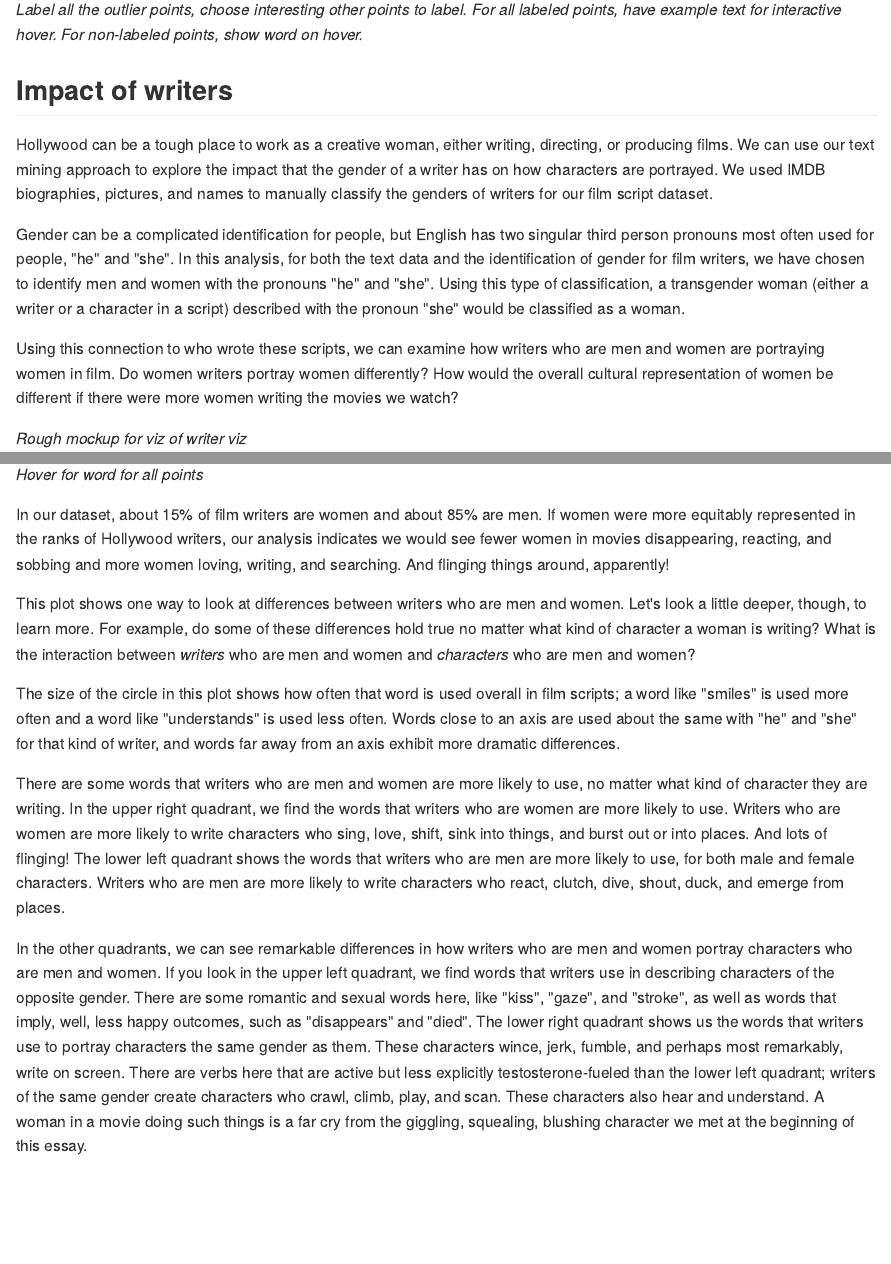
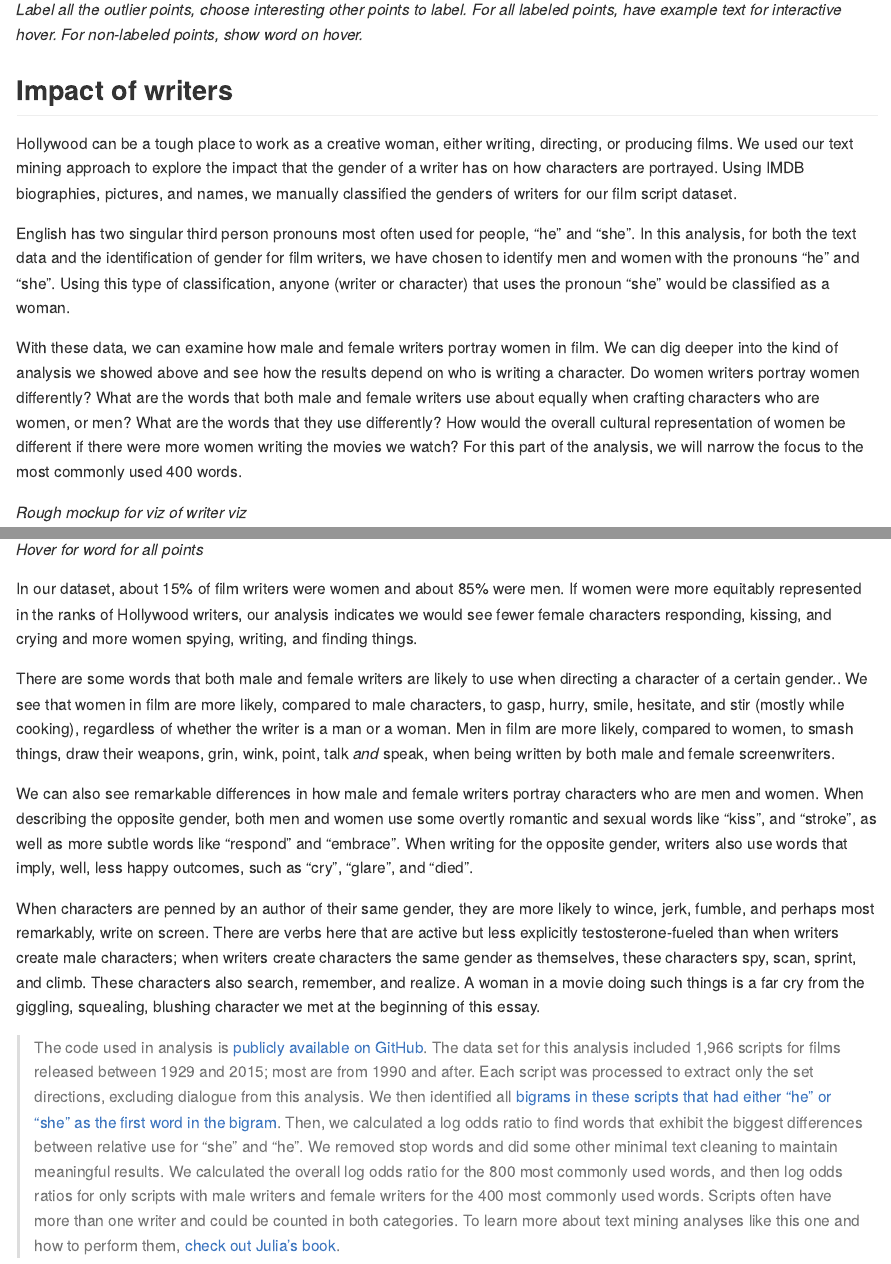
Before and after one commit to juliasilge/women-in-film, an R Markdown document (draft_post.Rmd): the page in a window 1100 px wide, from 3200 px down before the commit and from 3150 px down after it, so that both start at the same text, and a second part further down, joined at a grey line. The pictures show the output file draft_post.md that the author committed with the source, drawn offline in the style of GitHub.

Commit message:
Update copy based on feedback

````diff
--- a/draft_post.Rmd
+++ b/draft_post.Rmd
@@ -193,11 +194,12 @@ pronoun_imdb <- pronoun_bigrams %>%
 
 ## Impact of writers
 
-Hollywood can be a tough place to work as a creative woman, either writing, directing, or producing films. We can use our text mining approach to explore the impact that the gender of a writer has on how characters are portrayed. We used IMDB biographies, pictures, and names to manually classify the genders of writers for our film script dataset.
+Hollywood can be a tough place to work as a creative woman, either writing, directing, or producing films. We used our text mining approach to explore the impact that the gender of a writer has on how characters are portrayed. Using IMDB biographies, pictures, and names, we manually classified the genders of writers for our film script dataset.
 
-Gender can be a complicated identification for people, but English has two singular third person pronouns most often used for people, "he" and "she". In this analysis, for both the text data and the identification of gender for film writers, we have chosen to identify men and women with the pronouns "he" and "she". Using this type of classification, a transgender woman (either a writer or a character in a script) described with the pronoun "she" would be classified as a woman.
+English has two singular third person pronouns most often used for people, “he” and “she”. In this analysis, for both the text data and the identification of gender for film writers, we have chosen to identify men and women with the pronouns “he” and “she”. Using this type of classification, anyone (writer or character) that uses the pronoun “she” would be classified as a woman.
 
-Using this connection to who wrote these scripts, we can examine how writers who are men and women are portraying women in film. Do women writers portray women differently? How would the overall cultural representation of women be different if there were more women writing the movies we watch?
+With these data, we can examine how male and female writers portray women in film. We can dig deeper into the kind of analysis we showed above and see how the results depend on who is writing a character. Do women writers portray women differently? What are the words that both male and female writers use about equally when crafting characters who are women, or men? What are the words that they use differently? How would the overall cultural representation of women be different if there were more women writing the movies we watch? For this part of the analysis, we will narrow the focus to the most commonly used 400 words.
+
 
 *Rough mockup for viz of writer viz*
 
@@ -255,16 +257,15 @@ writer_ratios %>%
 
 *Hover for word for all points*
 
-In our dataset, about 15% of film writers are women and about 85% are men. If women were more equitably represented in the ranks of Hollywood writers, our analysis indicates we would see fewer women in movies disappearing, reacting, and sobbing and more women loving, writing, and searching. And flinging things around, apparently!
+In our dataset, about 15% of film writers were women and about 85% were men. If women were more equitably represented in the ranks of Hollywood writers, our analysis indicates we would see fewer female characters responding, kissing, and crying and more women spying, writing, and finding things.
 
-This plot shows one way to look at differences between writers who are men and women. Let's look a little deeper, though, to learn more. For example, do some of these differences hold true no matter what kind of character a woman is writing? What is the interaction between *writers* who are men and women and *characters* who are men and women?
+There are some words that both male and female writers are likely to use when directing a character of a certain gender.. We see that women in film are more likely, compared to male characters, to gasp, hurry, smile, hesitate, and stir (mostly while cooking), regardless of whether the writer is a man or a woman. Men in film are more likely, compared to women, to smash things, draw their weapons, grin, wink, point, talk *and* speak, when being written by both male and female screenwriters.
 
+We can also see remarkable differences in how male and female writers portray characters who are men and women. When describing the opposite gender, both men and women use some overtly romantic and sexual words like “kiss”, and “stroke”, as well as more subtle words like “respond” and “embrace”. When writing for the opposite gender, writers also use words that imply, well, less happy outcomes, such as “cry”, “glare”, and “died”.
 
-The size of the circle in this plot shows how often that word is used overall in film scripts; a word like "smiles" is used more often and a word like "understands" is used less often. Words close to an axis are used about the same with "he" and "she" for that kind of writer, and words far away from an axis exhibit more dramatic differences.
+When characters are penned by an author of their same gender, they are more likely to wince, jerk, fumble, and perhaps most remarkably, write on screen. There are verbs here that are active but less explicitly testosterone-fueled than when writers create male characters; when writers create characters the same gender as themselves, these characters spy, scan, sprint, and climb. These characters also search, remember, and realize. A woman in a movie doing such things is a far cry from the giggling, squealing, blushing character we met at the beginning of this essay.
 
-There are some words that writers who are men and women are more likely to use, no matter what kind of character they are writing. In the upper right quadrant, we find the words that writers who are women are more likely to use. Writers who are women are more likely to write characters who sing, love, shift, sink into things, and burst out or into places. And lots of flinging! The lower left quadrant shows the words that writers who are men are more likely to use, for both male and female characters. Writers who are men are more likely to write characters who react, clutch, dive, shout, duck, and emerge from places.
-
-In the other quadrants, we can see remarkable differences in how writers who are men and women portray characters who are men and women. If you look in the upper left quadrant, we find words that writers use in describing characters of the opposite gender. There are some romantic and sexual words here, like "kiss", "gaze", and "stroke", as well as words that imply, well, less happy outcomes, such as "disappears" and "died". The lower right quadrant shows us the words that writers use to portray characters the same gender as them. These characters wince, jerk, fumble, and perhaps most remarkably, write on screen. There are verbs here that are active but less explicitly testosterone-fueled than the lower left quadrant; writers of the same gender create characters who crawl, climb, play, and scan. These characters also hear and understand. A woman in a movie doing such things is a far cry from the giggling, squealing, blushing character we met at the beginning of this essay.
+> The code used in analysis is [publicly available on GitHub](https://github.com/juliasilge/women-in-film). The data set for this analysis included 1,966 scripts for films released between 1929 and 2015; most are from 1990 and after. Each script was processed to extract only the set directions, excluding dialogue from this analysis. We then identified all [bigrams in these scripts that had either “he” or “she” as the first word in the bigram](https://juliasilge.com/blog/gender-pronouns). Then, we calculated a log odds ratio to find words that exhibit the biggest differences between relative use for “she” and “he”. We removed stop words and did some other minimal text cleaning to maintain meaningful results. We calculated the overall log odds ratio for the 800 most commonly used words, and then log odds ratios for only scripts with male writers and female writers for the 400 most commonly used words. Scripts often have more than one writer and could be counted in both categories. To learn more about text mining analyses like this one and how to perform them, [check out Julia’s book](http://tidytextmining.com).
 
 
 ```{r changing_women, eval = FALSE, echo = FALSE, dependson="pronoun_imdb", fig.width=8, fig.height=6}
````
Also changed, not shown: draft_post.md, draft_post.Rmd (9 more changed lines).
